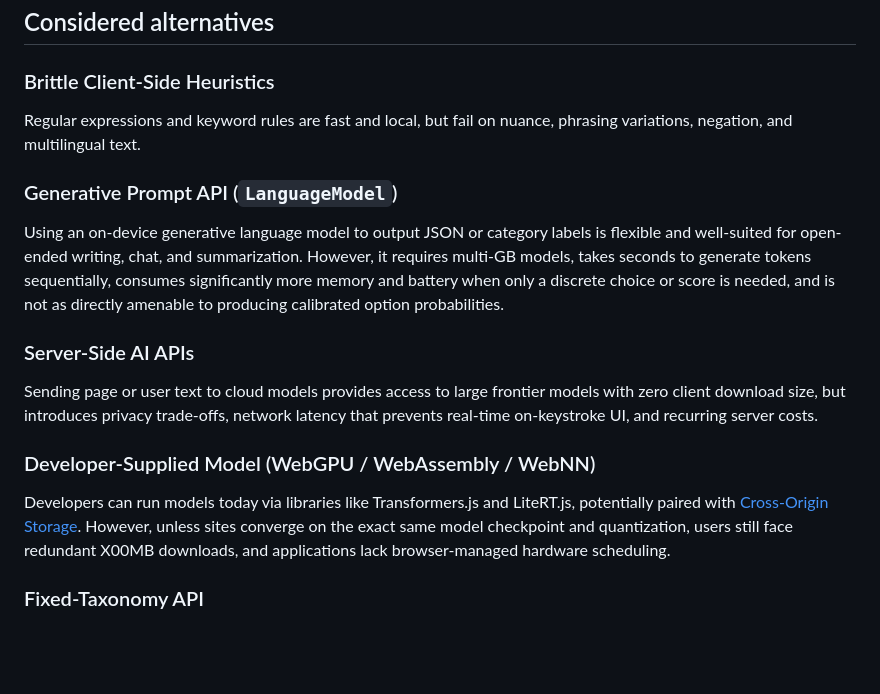
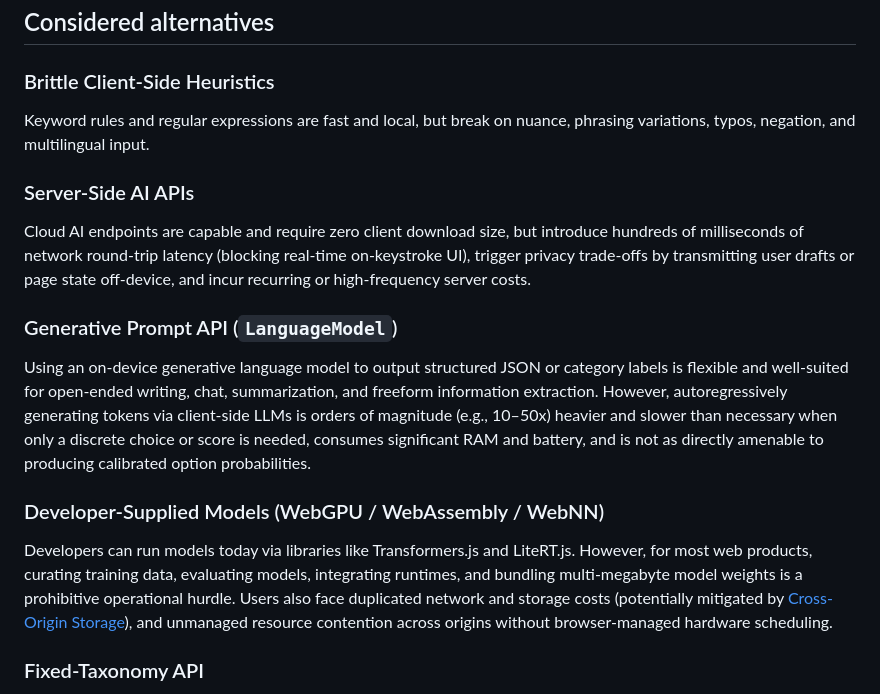
Before and after one commit to explainers-by-googlers/decision-api, a Markdown page: README.md, the part around the change. GitHub-like rendering; blank space fills up the shorter version.

Commit message:
Reorder and refine alternatives

```diff
--- a/README.md
+++ b/README.md
@@ -293,19 +293,19 @@ How should `DecisionModel` support background workers (`DedicatedWorker`, `Share
 
 ### Brittle Client-Side Heuristics
 
-Regular expressions and keyword rules are fast and local, but fail on nuance, phrasing variations, negation, and multilingual text.
+Keyword rules and regular expressions are fast and local, but break on nuance, phrasing variations, typos, negation, and multilingual input.
+
+### Server-Side AI APIs
+
+Cloud AI endpoints are capable and require zero client download size, but introduce hundreds of milliseconds of network round-trip latency (blocking real-time on-keystroke UI), trigger privacy trade-offs by transmitting user drafts or page state off-device, and incur recurring or high-frequency server costs.
 
 ### Generative Prompt API (`LanguageModel`)
 
-Using an on-device generative language model to output JSON or category labels is flexible and well-suited for open-ended writing, chat, and summarization. However, it requires multi-GB models, takes seconds to generate tokens sequentially, consumes significantly more memory and battery when only a discrete choice or score is needed, and is not as directly amenable to producing calibrated option probabilities.
+Using an on-device generative language model to output structured JSON or category labels is flexible and well-suited for open-ended writing, chat, summarization, and freeform information extraction. However, autoregressively generating tokens via client-side LLMs is orders of magnitude (e.g., 10–50x) heavier and slower than necessary when only a discrete choice or score is needed, consumes significant RAM and battery, and is not as directly amenable to producing calibrated option probabilities.
 
-### Server-Side AI APIs
+### Developer-Supplied Models (WebGPU / WebAssembly / WebNN)
 
-Sending page or user text to cloud models provides access to large frontier models with zero client download size, but introduces privacy trade-offs, network latency that prevents real-time on-keystroke UI, and recurring server costs.
-
-### Developer-Supplied Model (WebGPU / WebAssembly / WebNN)
-
-Developers can run models today via libraries like Transformers.js and LiteRT.js, potentially paired with [Cross-Origin Storage](https://github.com/WICG/cross-origin-storage). However, unless sites converge on the exact same model checkpoint and quantization, users still face redundant X00MB downloads, and applications lack browser-managed hardware scheduling.
+Developers can run models today via libraries like Transformers.js and LiteRT.js. However, for most web products, curating training data, evaluating models, integrating runtimes, and bundling multi-megabyte model weights is a prohibitive operational hurdle. Users also face duplicated network and storage costs (potentially mitigated by [Cross-Origin Storage](https://github.com/WICG/cross-origin-storage)), and unmanaged resource contention across origins without browser-managed hardware scheduling.
 
 ### Fixed-Taxonomy API
 
```
